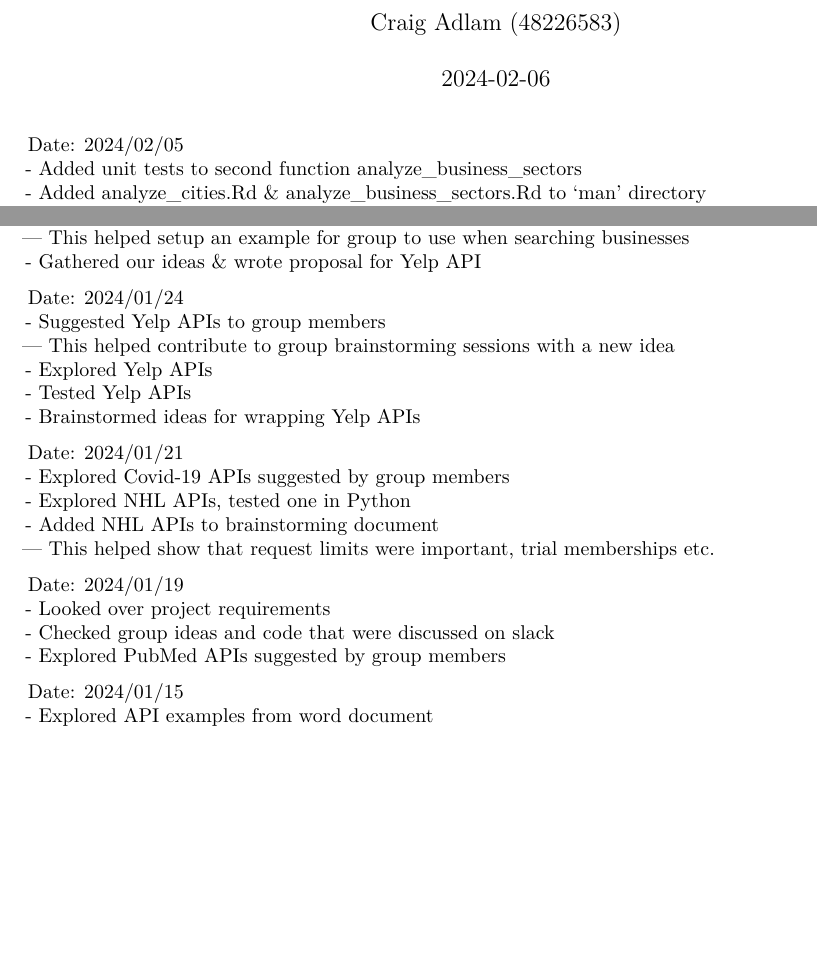
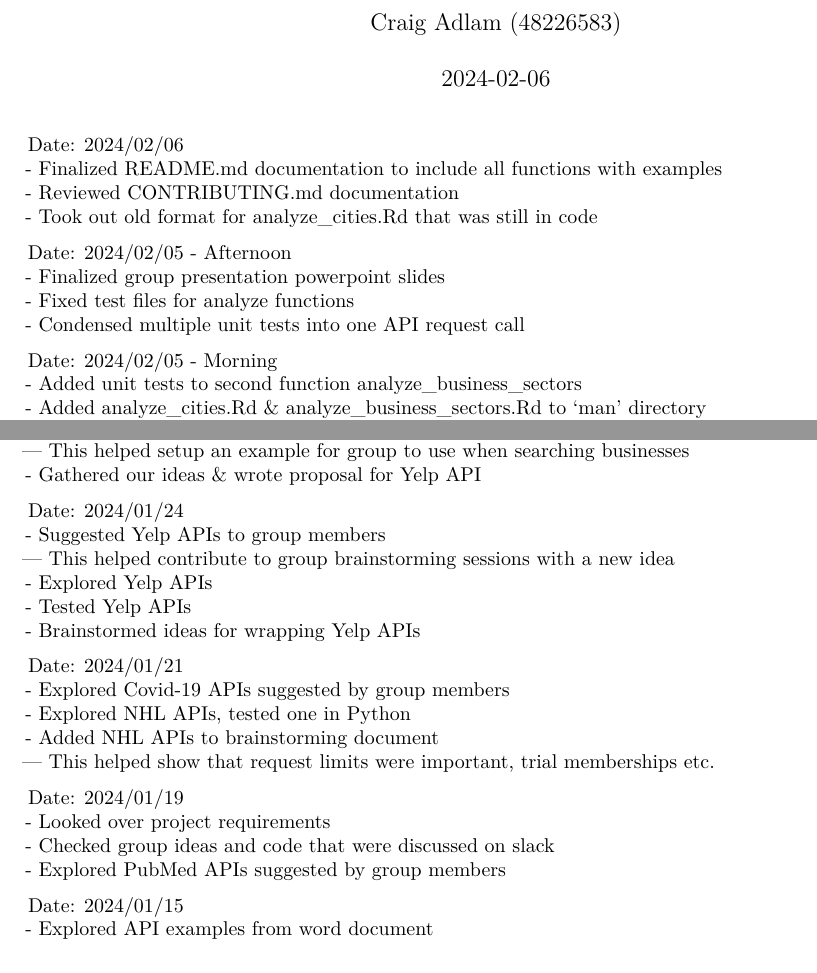
Before and after one commit to kulaphongj/pubmed_api_wrapper, an R Markdown document (Activity Logs/Daily_Report-CraigAdlam.Rmd): two parts of pages 1 and 2 of 2, joined at a grey line, cut so that both start at the same text, the shorter picture padded with empty space. Rendered offline with R 4.5, knitr and Pandoc, then LaTeX, with nearby package versions.

Commit message:
Added README.md, CONTRIBUTING.md, images

````diff
--- a/Activity Logs/Daily_Report-CraigAdlam.Rmd
+++ b/Activity Logs/Daily_Report-CraigAdlam.Rmd
@@ -9,7 +9,17 @@
 knitr::opts_chunk$set(echo = TRUE)
 ```
 
-Date: 2024/02/05
+Date: 2024/02/06
+- Finalized README.md documentation to include all functions with examples
+- Reviewed CONTRIBUTING.md documentation
+- Took out old format for analyze_cities.Rd that was still in code
+
+Date: 2024/02/05 - Afternoon
+- Finalized group presentation powerpoint slides
+- Fixed test files for analyze functions
+- Condensed multiple unit tests into one API request call
+
+Date: 2024/02/05 - Morning
 - Added unit tests to second function analyze_business_sectors
 - Added analyze_cities.Rd & analyze_business_sectors.Rd to 'man' directory
 - Added roxygen2 documentation to analyze_cities.R & analyze_business_sectors.R
````
Also changed, not shown: CONTRIBUTING.md (added, +14 -0 lines), README.md, img/46_passed_tests.png (added), img/heatmap_vancouver.png (added), img/word_cloud.png (added), img/yelp_logo_round_transparent.png (added), img/yelp_logo_word_transparent.png (added), 1 other file.
